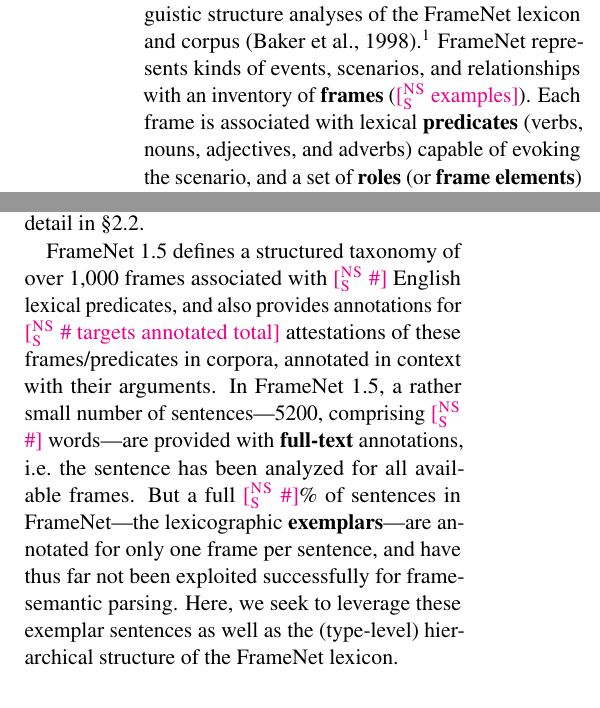
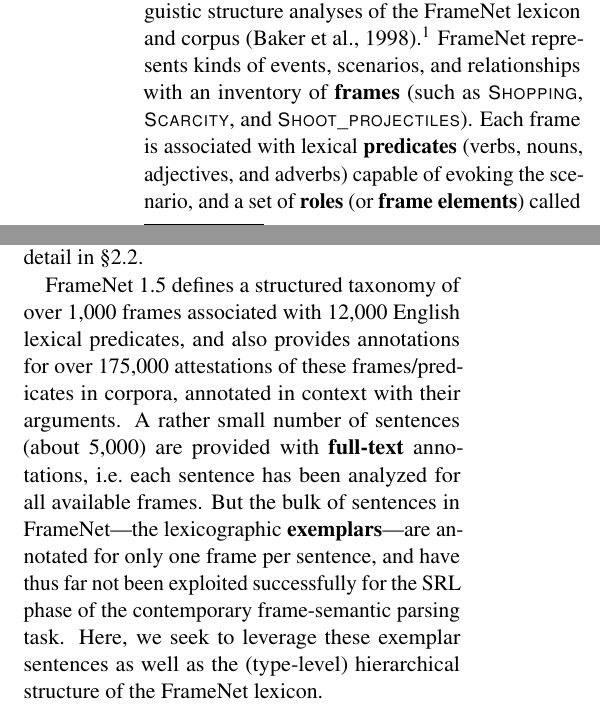
Before and after one commit to meghana-kshirsagar/acl2015, a LaTeX paper (argid.tex): two parts of the columns of page 1 of 10, joined at a grey line, cut so that both start at the same text. Compiled offline with pdfLaTeX.

Commit message:
intro details

```diff
--- a/argid.tex
+++ b/argid.tex
@@ -391,7 +391,7 @@
 This is the task of automating the rich linguistic structure analyses
 of the FrameNet lexicon and corpus \citep{baker-98}.\footnote{\url{http://framenet.icsi.berkeley.edu/}}
 FrameNet represents kinds of events, scenarios, and relationships
-with an inventory of \textbf{frames} (\nss{examples}).
+with an inventory of \textbf{frames} (such as \fnf{Shopping}, \fnf{Scarcity}, and \fnf{Shoot\_projectiles}).
 Each frame is associated with lexical \textbf{predicates} (verbs, nouns, adjectives, and adverbs) capable of
 evoking the scenario, and a set of \textbf{roles} (or \textbf{frame elements})
 called to mind in order to understand the scenario.
@@ -416,14 +416,14 @@
 \label{fig:harbor-fn}
 \end{figure}
 
-FrameNet~1.5 defines a structured taxonomy of over 1,000 frames associated with \nss{\#}~English lexical predicates,
-and also provides annotations for \nss{\# targets annotated total} attestations
+FrameNet~1.5 defines a structured taxonomy of over 1,000 frames associated with 12,000~English lexical predicates,
+and also provides annotations for over 175,000 attestations
 of these frames/predicates in corpora, annotated in context with their arguments.
-In FrameNet~1.5, a rather small number of sentences---5200, comprising \nss{\#} words---%
-are provided with \textbf{full-text} annotations, i.e.~the sentence
+A rather small number of sentences (about 5,000)
+are provided with \textbf{full-text} annotations, i.e.~each sentence
 has been analyzed for all available frames.
-But a full \nss{\#}\% of sentences in FrameNet---the lexicographic \textbf{exemplars}---are annotated for only one frame per sentence,
-and have thus far not been exploited successfully for frame-semantic parsing.
+But the bulk of sentences in FrameNet---the lexicographic \textbf{exemplars}---are annotated for only one frame per sentence,
+and have thus far not been exploited successfully for the SRL phase of the contemporary frame-semantic parsing task.
 Here, we seek to leverage these exemplar sentences
 as well as the (type-level) hierarchical structure of the FrameNet lexicon.
 
```
Also changed, not shown: argid.pdf.
